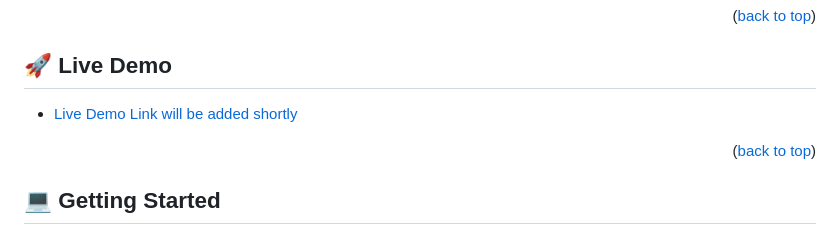
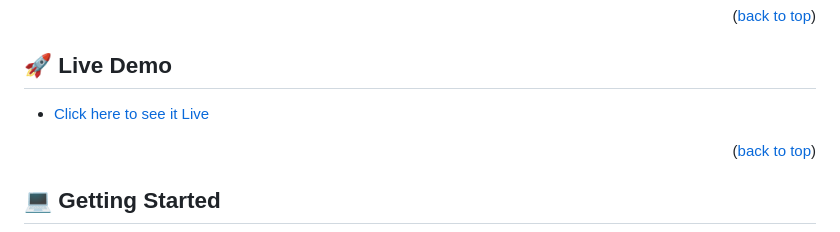
Before and after one commit to ishimwepati/Leaderboard, a Markdown page: README.md, the part around the change. Drawn GitHub-style.

Commit message:
Live demo linl added

```diff
--- a/README.md
+++ b/README.md
@@ -71,7 +71,7 @@
 
 ## 🚀 Live Demo <a name="live-demo" target="_blank"></a>
 
-- [Live Demo Link will be added shortly]()
+- [Click here to see it Live ](https://ishimwepati.github.io/Leaderboard/dist/)
 
 <p align="right">(<a href="#readme-top">back to top</a>)</p>
 
```
